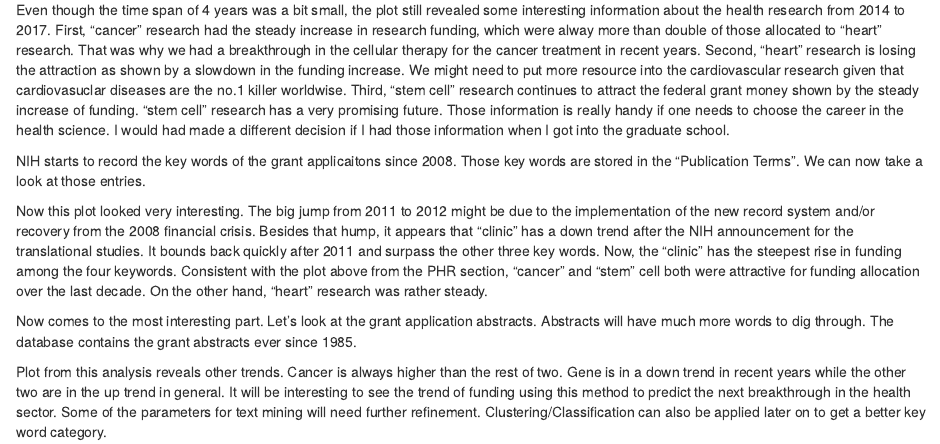
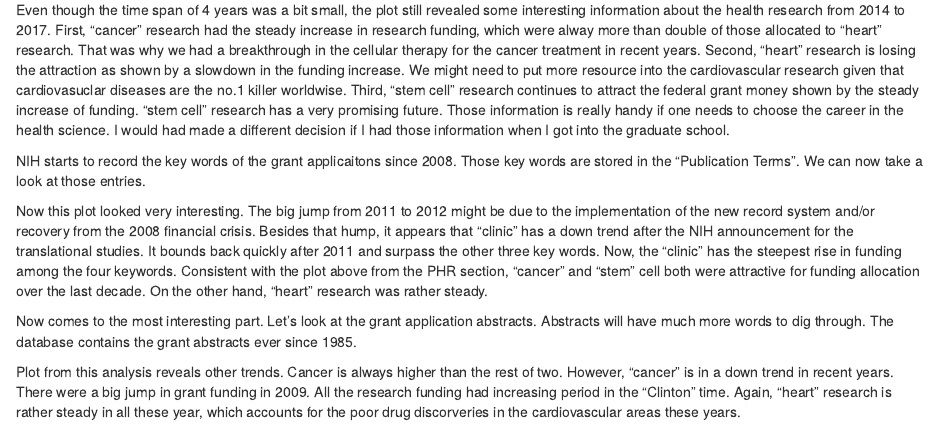
Before and after one commit to camalot2011/data-science, an R Markdown document (Grant_checking/Grant_tracking.Rmd): the page in a window 1100 px wide, from 860 px down. Rendered offline with R 4.5, knitr and Pandoc, with nearby package versions; the code chunks are not run, so their results and figures are left out.

Commit message:
small modification

````diff
--- a/Grant_checking/Grant_tracking.Rmd
+++ b/Grant_checking/Grant_tracking.Rmd
@@ -399,7 +402,7 @@ ggplot(ABS_plot,aes(year,freq,group = word,color = word)) + geom_line()+geom_poi
 ```
 
 
-Plot from this analysis reveals other trends. Cancer is always higher than the rest of two. Gene is in a down trend in recent years while the other two are in the up trend in general. It will be interesting to see the trend of funding using this method to predict the next breakthrough in the health sector. Some of the parameters for text mining will need further refinement. Clustering/Classification can also be applied later on to get a better key word category.
+Plot from this analysis reveals other trends. Cancer is always higher than the rest of two. However, "cancer" is in a down trend in recent years. There were a big jump in grant funding in 2009. All the research funding had increasing period in the "Clinton" time. Again, "heart" research is rather steady in all these year, which accounts for the poor drug discorveries in the cardiovascular areas these years.
 ```{r eval=FALSE, include=FALSE}
 proj_PT <- list()
 for (i in seq_along(fns)) {
````
Also changed, not shown: Grant_checking/Grant_tracking.Rmd (3 more changed lines).
